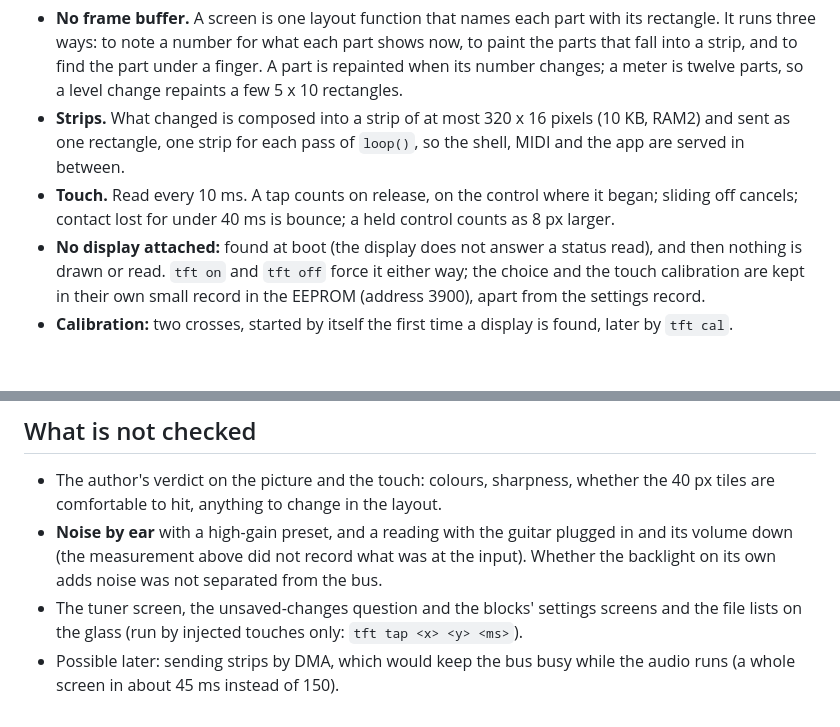
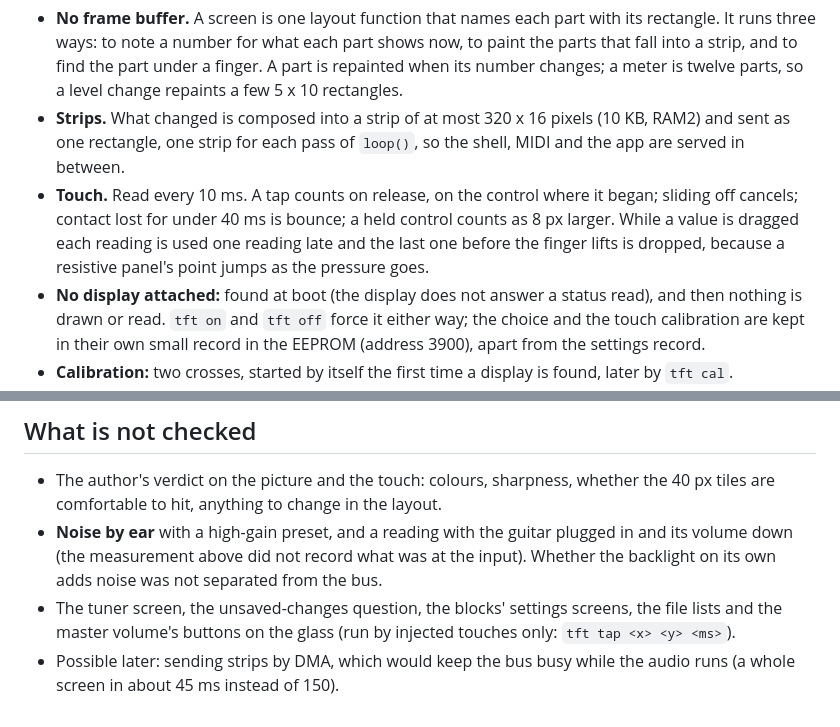
Before and after one commit to volfovich/teensy41, a Markdown page: docs/SCREEN.md, 2 parts joined by grey strips. Drawn GitHub-style; blank space fills up the shorter version.

```diff
--- a/docs/SCREEN.md
+++ b/docs/SCREEN.md
@@ -46,7 +58,7 @@ Not there: saving as a new preset, renaming and deleting presets, the master vol
 
 - **No frame buffer.** A screen is one layout function that names each part with its rectangle. It runs three ways: to note a number for what each part shows now, to paint the parts that fall into a strip, and to find the part under a finger. A part is repainted when its number changes; a meter is twelve parts, so a level change repaints a few 5 x 10 rectangles.
 - **Strips.** What changed is composed into a strip of at most 320 x 16 pixels (10 KB, RAM2) and sent as one rectangle, one strip for each pass of `loop()`, so the shell, MIDI and the app are served in between.
-- **Touch.** Read every 10 ms. A tap counts on release, on the control where it began; sliding off cancels; contact lost for under 40 ms is bounce; a held control counts as 8 px larger.
+- **Touch.** Read every 10 ms. A tap counts on release, on the control where it began; sliding off cancels; contact lost for under 40 ms is bounce; a held control counts as 8 px larger. While a value is dragged each reading is used one reading late and the last one before the finger lifts is dropped, because a resistive panel's point jumps as the pressure goes.
 - **No display attached:** found at boot (the display does not answer a status read), and then nothing is drawn or read. `tft on` and `tft off` force it either way; the choice and the touch calibration are kept in their own small record in the EEPROM (address 3900), apart from the settings record.
 - **Calibration:** two crosses, started by itself the first time a display is found, later by `tft cal`.
 - All of it is linked into flash (`tools/imxrt1062_t41_cold.ld`): RAM1 code is unchanged.
@@ -76,5 +88,5 @@ writes each screen as a PNG to `.pio/ui/`, drawn by the code the unit runs, with
 
 - The author's verdict on the picture and the touch: colours, sharpness, whether the 40 px tiles are comfortable to hit, anything to change in the layout.
 - **Noise by ear** with a high-gain preset, and a reading with the guitar plugged in and its volume down (the measurement above did not record what was at the input). Whether the backlight on its own adds noise was not separated from the bus.
-- The tuner screen, the unsaved-changes question and the blocks' settings screens and the file lists on the glass (run by injected touches only: `tft tap <x> <y> <ms>`).
+- The tuner screen, the unsaved-changes question, the blocks' settings screens, the file lists and the master volume's buttons on the glass (run by injected touches only: `tft tap <x> <y> <ms>`).
 - Possible later: sending strips by DMA, which would keep the bus busy while the audio runs (a whole screen in about 45 ms instead of 150).
```
Also changed, not shown: other parts of docs/SCREEN.md (+14 -2 lines), docs/CONTROL.md (+1 -0 lines), docs/STATUS.md (+2 -2 lines), docs/img/screen/home.png, docs/img/screen/home_edited.png, docs/img/screen/home_trainer.png, docs/img/screen/master.png (added), docs/img/screen/name.png (added), docs/img/screen/save_menu.png (added), 4 other files.
